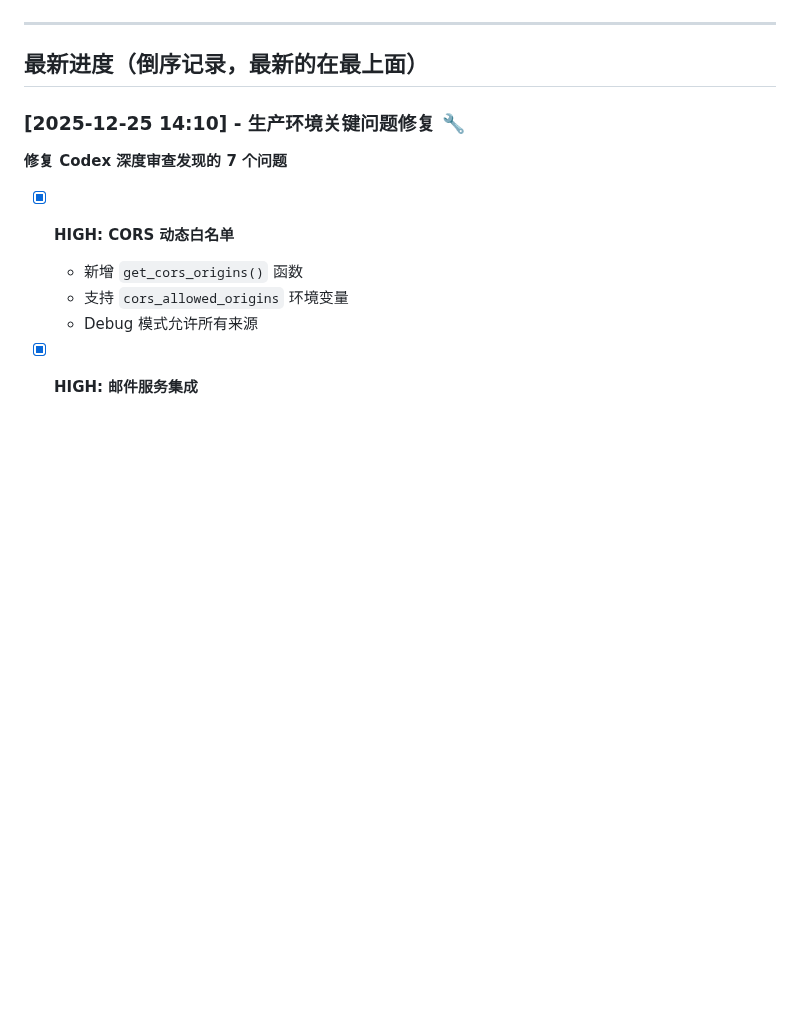
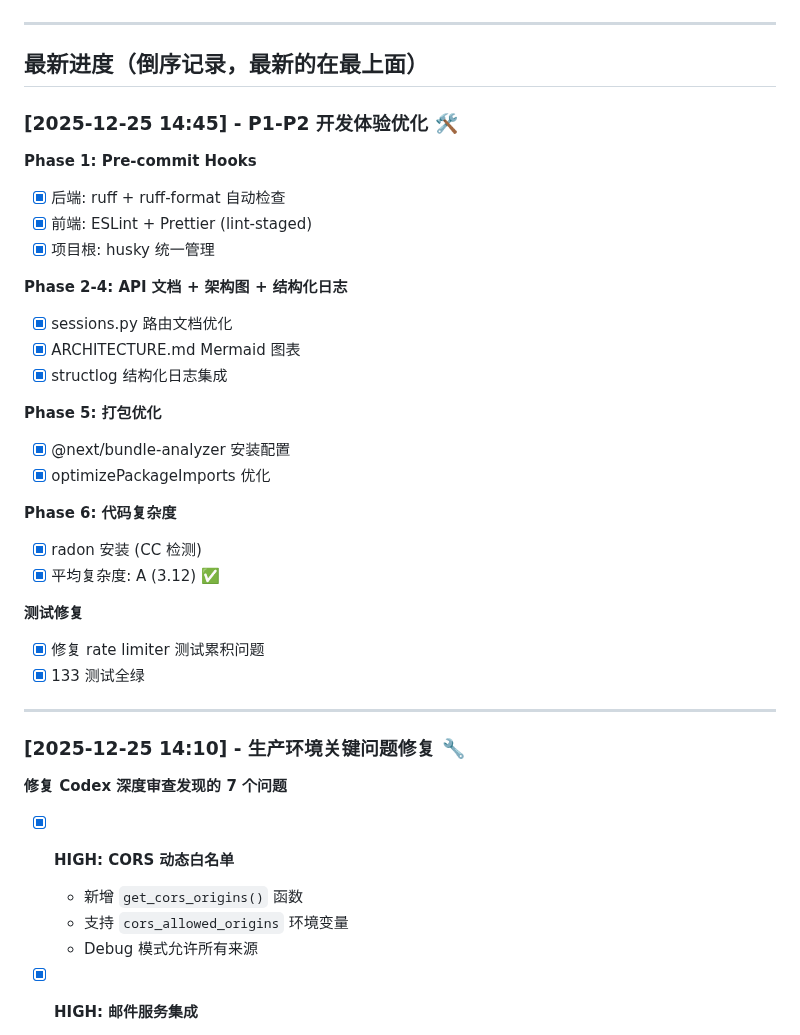
Before and after one commit to 412984588/clarity, a Markdown page: docs/PROGRESS.md, the part around one of its changes. Rendered like a GitHub page; blank space fills up the shorter version.

Commit message:
docs: 更新 PROGRESS.md - P1-P2 优化完成

```diff
--- a/docs/PROGRESS.md
+++ b/docs/PROGRESS.md
@@ -6,6 +6,32 @@
 ---
 
 ## 最新进度（倒序记录，最新的在最上面）
+
+### [2025-12-25 14:45] - P1-P2 开发体验优化 🛠️
+
+**Phase 1: Pre-commit Hooks**
+- [x] 后端: ruff + ruff-format 自动检查
+- [x] 前端: ESLint + Prettier (lint-staged)
+- [x] 项目根: husky 统一管理
+
+**Phase 2-4: API 文档 + 架构图 + 结构化日志**
+- [x] sessions.py 路由文档优化
+- [x] ARCHITECTURE.md Mermaid 图表
+- [x] structlog 结构化日志集成
+
+**Phase 5: 打包优化**
+- [x] @next/bundle-analyzer 安装配置
+- [x] optimizePackageImports 优化
+
+**Phase 6: 代码复杂度**
+- [x] radon 安装 (CC 检测)
+- [x] 平均复杂度: A (3.12) ✅
+
+**测试修复**
+- [x] 修复 rate limiter 测试累积问题
+- [x] 133 测试全绿
+
+---
 
 ### [2025-12-25 14:10] - 生产环境关键问题修复 🔧
 
```
Also changed, not shown: other parts of docs/PROGRESS.md (+1 -1 lines).
